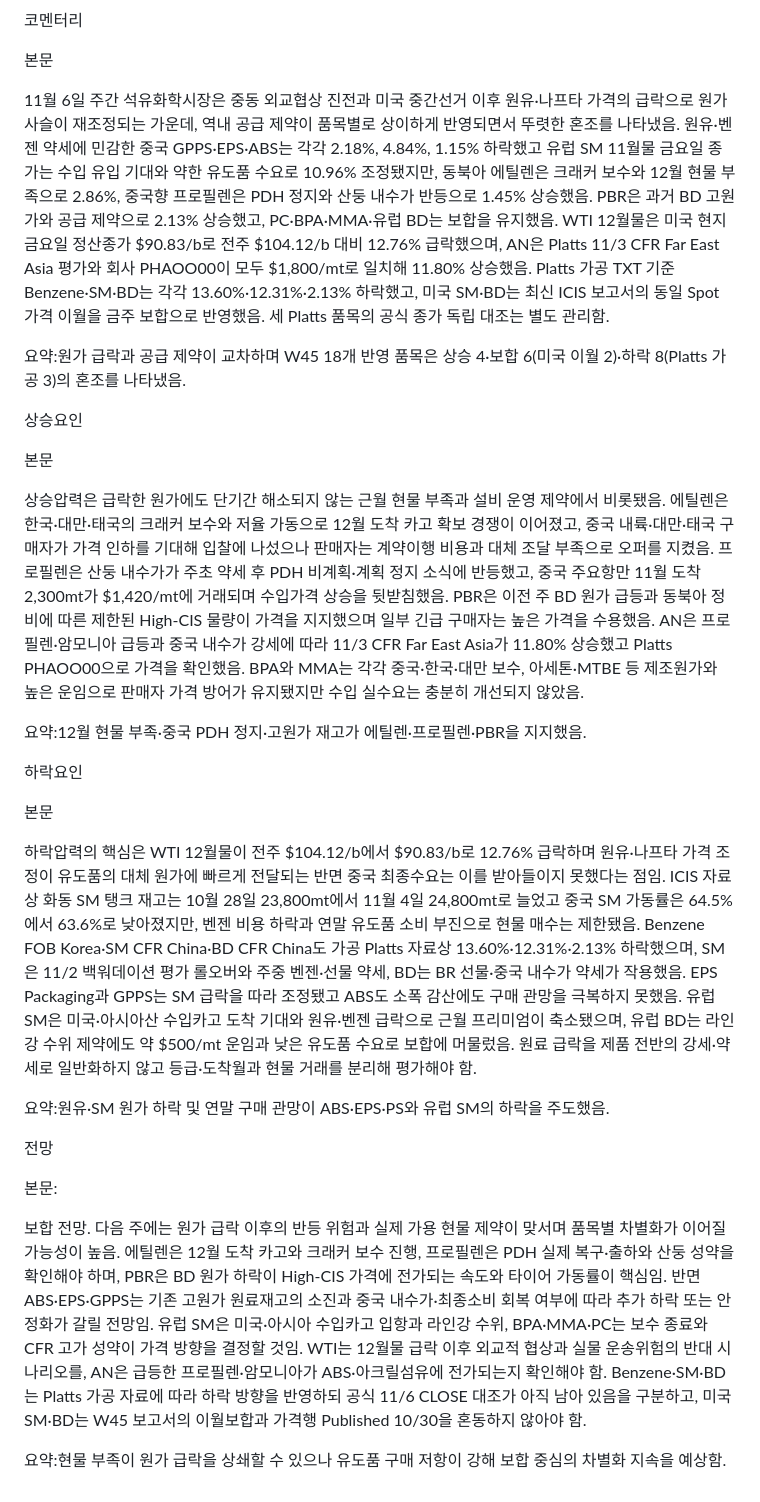
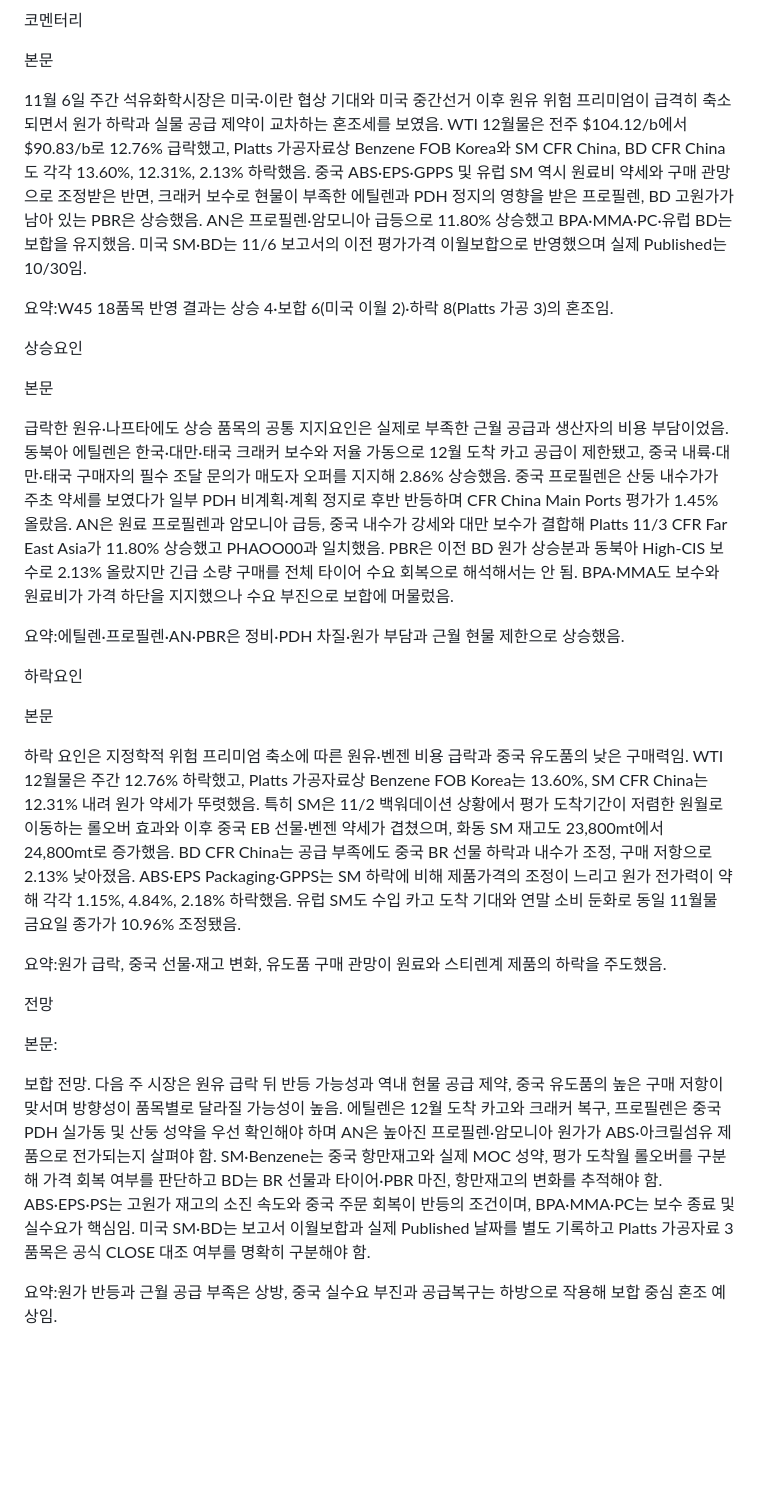
Before and after one commit to jskimlam/Petrochemical-Weekly-Board, a Markdown page: data/overview/W45.md, the part around the change. Rendered like a GitHub page; blank space fills up the shorter version.

Commit message:
Final W45 overview 18-product aligned summary with 4 coherent ~500-char sections

```diff
--- a/data/overview/W45.md
+++ b/data/overview/W45.md
@@ -2,30 +2,30 @@
 
 본문
 
-11월 6일 주간 석유화학시장은 중동 외교협상 진전과 미국 중간선거 이후 원유·나프타 가격의 급락으로 원가 사슬이 재조정되는 가운데, 역내 공급 제약이 품목별로 상이하게 반영되면서 뚜렷한 혼조를 나타냈음. 원유·벤젠 약세에 민감한 중국 GPPS·EPS·ABS는 각각 2.18%, 4.84%, 1.15% 하락했고 유럽 SM 11월물 금요일 종가는 수입 유입 기대와 약한 유도품 수요로 10.96% 조정됐지만, 동북아 에틸렌은 크래커 보수와 12월 현물 부족으로 2.86%, 중국향 프로필렌은 PDH 정지와 산둥 내수가 반등으로 1.45% 상승했음. PBR은 과거 BD 고원가와 공급 제약으로 2.13% 상승했고, PC·BPA·MMA·유럽 BD는 보합을 유지했음. WTI 12월물은 미국 현지 금요일 정산종가 $90.83/b로 전주 $104.12/b 대비 12.76% 급락했으며, AN은 Platts 11/3 CFR Far East Asia 평가와 회사 PHAOO00이 모두 $1,800/mt로 일치해 11.80% 상승했음. Platts 가공 TXT 기준 Benzene·SM·BD는 각각 13.60%·12.31%·2.13% 하락했고, 미국 SM·BD는 최신 ICIS 보고서의 동일 Spot 가격 이월을 금주 보합으로 반영했음. 세 Platts 품목의 공식 종가 독립 대조는 별도 관리함.
+11월 6일 주간 석유화학시장은 미국·이란 협상 기대와 미국 중간선거 이후 원유 위험 프리미엄이 급격히 축소되면서 원가 하락과 실물 공급 제약이 교차하는 혼조세를 보였음. WTI 12월물은 전주 $104.12/b에서 $90.83/b로 12.76% 급락했고, Platts 가공자료상 Benzene FOB Korea와 SM CFR China, BD CFR China도 각각 13.60%, 12.31%, 2.13% 하락했음. 중국 ABS·EPS·GPPS 및 유럽 SM 역시 원료비 약세와 구매 관망으로 조정받은 반면, 크래커 보수로 현물이 부족한 에틸렌과 PDH 정지의 영향을 받은 프로필렌, BD 고원가가 남아 있는 PBR은 상승했음. AN은 프로필렌·암모니아 급등으로 11.80% 상승했고 BPA·MMA·PC·유럽 BD는 보합을 유지했음. 미국 SM·BD는 11/6 보고서의 이전 평가가격 이월보합으로 반영했으며 실제 Published는 10/30임.
 
-요약:원가 급락과 공급 제약이 교차하며 W45 18개 반영 품목은 상승 4·보합 6(미국 이월 2)·하락 8(Platts 가공 3)의 혼조를 나타냈음.
+요약:W45 18품목 반영 결과는 상승 4·보합 6(미국 이월 2)·하락 8(Platts 가공 3)의 혼조임.
 
 상승요인
 
 본문
 
-상승압력은 급락한 원가에도 단기간 해소되지 않는 근월 현물 부족과 설비 운영 제약에서 비롯됐음. 에틸렌은 한국·대만·태국의 크래커 보수와 저율 가동으로 12월 도착 카고 확보 경쟁이 이어졌고, 중국 내륙·대만·태국 구매자가 가격 인하를 기대해 입찰에 나섰으나 판매자는 계약이행 비용과 대체 조달 부족으로 오퍼를 지켰음. 프로필렌은 산둥 내수가가 주초 약세 후 PDH 비계획·계획 정지 소식에 반등했고, 중국 주요항만 11월 도착 2,300mt가 $1,420/mt에 거래되며 수입가격 상승을 뒷받침했음. PBR은 이전 주 BD 원가 급등과 동북아 정비에 따른 제한된 High-CIS 물량이 가격을 지지했으며 일부 긴급 구매자는 높은 가격을 수용했음. AN은 프로필렌·암모니아 급등과 중국 내수가 강세에 따라 11/3 CFR Far East Asia가 11.80% 상승했고 Platts PHAOO00으로 가격을 확인했음. BPA와 MMA는 각각 중국·한국·대만 보수, 아세톤·MTBE 등 제조원가와 높은 운임으로 판매자 가격 방어가 유지됐지만 수입 실수요는 충분히 개선되지 않았음.
+급락한 원유·나프타에도 상승 품목의 공통 지지요인은 실제로 부족한 근월 공급과 생산자의 비용 부담이었음. 동북아 에틸렌은 한국·대만·태국 크래커 보수와 저율 가동으로 12월 도착 카고 공급이 제한됐고, 중국 내륙·대만·태국 구매자의 필수 조달 문의가 매도자 오퍼를 지지해 2.86% 상승했음. 중국 프로필렌은 산둥 내수가가 주초 약세를 보였다가 일부 PDH 비계획·계획 정지로 후반 반등하며 CFR China Main Ports 평가가 1.45% 올랐음. AN은 원료 프로필렌과 암모니아 급등, 중국 내수가 강세와 대만 보수가 결합해 Platts 11/3 CFR Far East Asia가 11.80% 상승했고 PHAOO00과 일치했음. PBR은 이전 BD 원가 상승분과 동북아 High-CIS 보수로 2.13% 올랐지만 긴급 소량 구매를 전체 타이어 수요 회복으로 해석해서는 안 됨. BPA·MMA도 보수와 원료비가 가격 하단을 지지했으나 수요 부진으로 보합에 머물렀음.
 
-요약:12월 현물 부족·중국 PDH 정지·고원가 재고가 에틸렌·프로필렌·PBR을 지지했음.
+요약:에틸렌·프로필렌·AN·PBR은 정비·PDH 차질·원가 부담과 근월 현물 제한으로 상승했음.
 
 하락요인
 
 본문
 
-하락압력의 핵심은 WTI 12월물이 전주 $104.12/b에서 $90.83/b로 12.76% 급락하며 원유·나프타 가격 조정이 유도품의 대체 원가에 빠르게 전달되는 반면 중국 최종수요는 이를 받아들이지 못했다는 점임. ICIS 자료상 화동 SM 탱크 재고는 10월 28일 23,800mt에서 11월 4일 24,800mt로 늘었고 중국 SM 가동률은 64.5%에서 63.6%로 낮아졌지만, 벤젠 비용 하락과 연말 유도품 소비 부진으로 현물 매수는 제한됐음. Benzene FOB Korea·SM CFR China·BD CFR China도 가공 Platts 자료상 13.60%·12.31%·2.13% 하락했으며, SM은 11/2 백워데이션 평가 롤오버와 주중 벤젠·선물 약세, BD는 BR 선물·중국 내수가 약세가 작용했음. EPS Packaging과 GPPS는 SM 급락을 따라 조정됐고 ABS도 소폭 감산에도 구매 관망을 극복하지 못했음. 유럽 SM은 미국·아시아산 수입카고 도착 기대와 원유·벤젠 급락으로 근월 프리미엄이 축소됐으며, 유럽 BD는 라인강 수위 제약에도 약 $500/mt 운임과 낮은 유도품 수요로 보합에 머물렀음. 원료 급락을 제품 전반의 강세·약세로 일반화하지 않고 등급·도착월과 현물 거래를 분리해 평가해야 함.
+하락 요인은 지정학적 위험 프리미엄 축소에 따른 원유·벤젠 비용 급락과 중국 유도품의 낮은 구매력임. WTI 12월물은 주간 12.76% 하락했고, Platts 가공자료상 Benzene FOB Korea는 13.60%, SM CFR China는 12.31% 내려 원가 약세가 뚜렷했음. 특히 SM은 11/2 백워데이션 상황에서 평가 도착기간이 저렴한 원월로 이동하는 롤오버 효과와 이후 중국 EB 선물·벤젠 약세가 겹쳤으며, 화동 SM 재고도 23,800mt에서 24,800mt로 증가했음. BD CFR China는 공급 부족에도 중국 BR 선물 하락과 내수가 조정, 구매 저항으로 2.13% 낮아졌음. ABS·EPS Packaging·GPPS는 SM 하락에 비해 제품가격의 조정이 느리고 원가 전가력이 약해 각각 1.15%, 4.84%, 2.18% 하락했음. 유럽 SM도 수입 카고 도착 기대와 연말 소비 둔화로 동일 11월물 금요일 종가가 10.96% 조정됐음.
 
-요약:원유·SM 원가 하락 및 연말 구매 관망이 ABS·EPS·PS와 유럽 SM의 하락을 주도했음.
+요약:원가 급락, 중국 선물·재고 변화, 유도품 구매 관망이 원료와 스티렌계 제품의 하락을 주도했음.
 
 전망
 
 본문:
 
-보합 전망. 다음 주에는 원가 급락 이후의 반등 위험과 실제 가용 현물 제약이 맞서며 품목별 차별화가 이어질 가능성이 높음. 에틸렌은 12월 도착 카고와 크래커 보수 진행, 프로필렌은 PDH 실제 복구·출하와 산둥 성약을 확인해야 하며, PBR은 BD 원가 하락이 High-CIS 가격에 전가되는 속도와 타이어 가동률이 핵심임. 반면 ABS·EPS·GPPS는 기존 고원가 원료재고의 소진과 중국 내수가·최종소비 회복 여부에 따라 추가 하락 또는 안정화가 갈릴 전망임. 유럽 SM은 미국·아시아 수입카고 입항과 라인강 수위, BPA·MMA·PC는 보수 종료와 CFR 고가 성약이 가격 방향을 결정할 것임. WTI는 12월물 급락 이후 외교적 협상과 실물 운송위험의 반대 시나리오를, AN은 급등한 프로필렌·암모니아가 ABS·아크릴섬유에 전가되는지 확인해야 함. Benzene·SM·BD는 Platts 가공 자료에 따라 하락 방향을 반영하되 공식 11/6 CLOSE 대조가 아직 남아 있음을 구분하고, 미국 SM·BD는 W45 보고서의 이월보합과 가격행 Published 10/30을 혼동하지 않아야 함.
+보합 전망. 다음 주 시장은 원유 급락 뒤 반등 가능성과 역내 현물 공급 제약, 중국 유도품의 높은 구매 저항이 맞서며 방향성이 품목별로 달라질 가능성이 높음. 에틸렌은 12월 도착 카고와 크래커 복구, 프로필렌은 중국 PDH 실가동 및 산둥 성약을 우선 확인해야 하며 AN은 높아진 프로필렌·암모니아 원가가 ABS·아크릴섬유 제품으로 전가되는지 살펴야 함. SM·Benzene는 중국 항만재고와 실제 MOC 성약, 평가 도착월 롤오버를 구분해 가격 회복 여부를 판단하고 BD는 BR 선물과 타이어·PBR 마진, 항만재고의 변화를 추적해야 함. ABS·EPS·PS는 고원가 재고의 소진 속도와 중국 주문 회복이 반등의 조건이며, BPA·MMA·PC는 보수 종료 및 실수요가 핵심임. 미국 SM·BD는 보고서 이월보합과 실제 Published 날짜를 별도 기록하고 Platts 가공자료 3품목은 공식 CLOSE 대조 여부를 명확히 구분해야 함.
 
-요약:현물 부족이 원가 급락을 상쇄할 수 있으나 유도품 구매 저항이 강해 보합 중심의 차별화 지속을 예상함.
+요약:원가 반등과 근월 공급 부족은 상방, 중국 실수요 부진과 공급복구는 하방으로 작용해 보합 중심 혼조 예상임.
```
